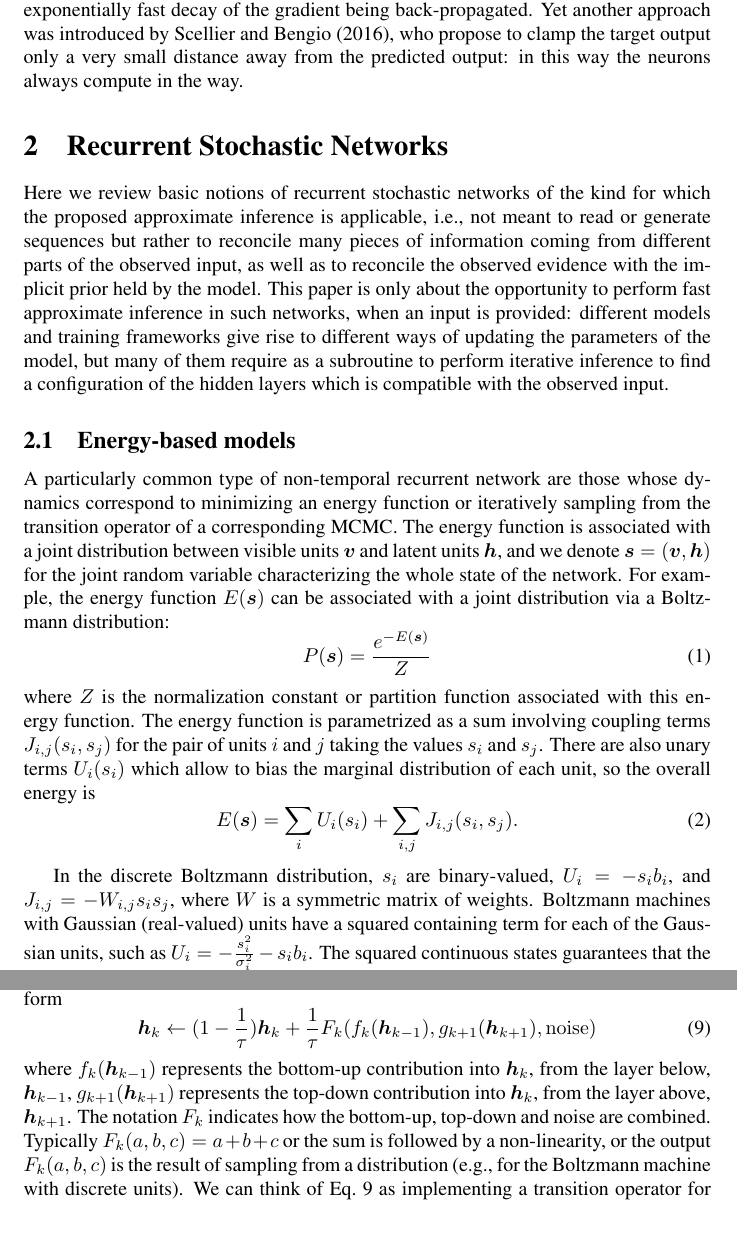
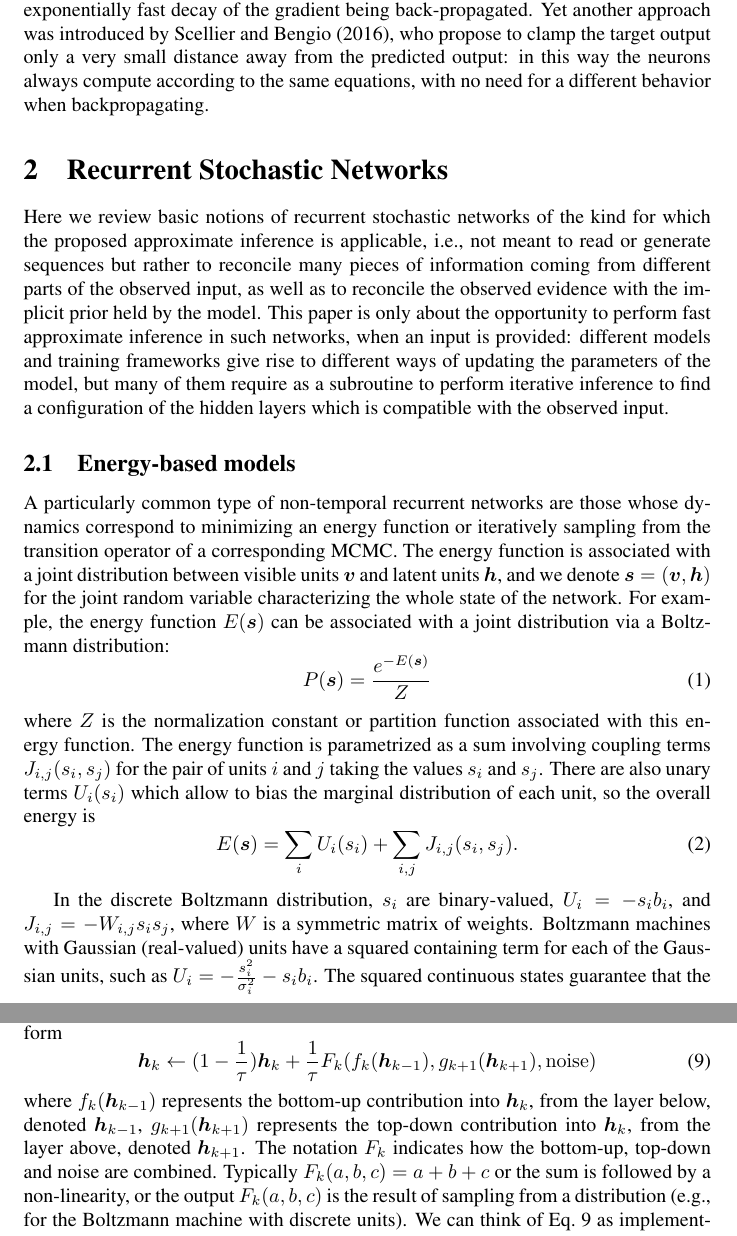
Before and after one commit to yoshua/fast-ff-inference, a LaTeX paper (fast-ff-inference.tex): two parts of pages 3 and 5 of 11, joined at a grey line, cut so that both start at the same text. Compiled offline with pdfLaTeX; a LaTeX package or settings file that is missing is left out; a missing bibliography style is replaced by a similar one.

Commit message:
small edits thanks to Kumar

```diff
--- a/fast-ff-inference.tex
+++ b/fast-ff-inference.tex
@@ -141,7 +141,8 @@ was probably that made by~\citet{Pineda87,Almeida87}, who show one way to comput
   but showing an exponentially fast decay of the gradient being back-propagated.
   Yet another approach was introduced by~\citet{Scellier+Bengio-arxiv2016}, who propose
   to clamp the target output only a very small distance away from the predicted output:
-  in this way the neurons always compute in the way.
+  in this way the neurons always compute according to the same equations, with no
+  need for a different behavior when backpropagating.
 
 \section{Recurrent Stochastic Networks}
 
@@ -159,7 +160,7 @@ with the observed input.
 
 \subsection{Energy-based models}
 
-A particularly common type of non-temporal recurrent network are those
+A particularly common type of non-temporal recurrent networks are those
 whose dynamics correspond to minimizing an energy function or iteratively sampling
 from the transition operator of a corresponding MCMC.
 The energy function is associated with a joint distribution between visible units $\vv$
@@ -183,7 +184,7 @@ In the discrete Boltzmann distribution, $s_i$ are binary-valued, $U_i = -s_i b_i
 and $J_{i,j} = - W_{i,j} s_i s_j$, where $W$ is a symmetric matrix of weights.
 Boltzmann machines with Gaussian (real-valued) units have a squared containing term for
 each of the Gaussian units, such as $U_i = -\frac{s_i^2}{\sigma_i^2} - s_i b_i$.
-The squared continuous states guarantees that the normalization constant exists (the integral does not diverge).
+The squared continuous states guarantee that the normalization constant exists (the integral does not diverge).
 In continuous Hopfield networks, we also have $J_{i,j}=- 2 W_{i,j} s_i s_j$ while
 the unary terms involve an integral of the neuron non-linearity~\citep{Hopfield84}:
 $U_i = \int_0^{s_i} \rho^{-1}(s) ds$, where $\rho$ is an element-wise neural non-linearity
@@ -262,8 +263,8 @@ In general, once implemented in discrete time, iterative inference will be of th
   \label{eq:general-update}
   \vh_k \leftarrow (1-\frac{1}{\tau}) \vh_k + \frac{1}{\tau} F_k(f_k(\vh_{k-1}),g_{k+1}(\vh_{k+1}),{\rm noise})
 \end{equation}
-where $f_k(\vh_{k-1})$ represents the bottom-up contribution into $\vh_k$, from the layer below, $\vh_{k-1}$,
-$g_{k+1}(\vh_{k+1})$ represents the top-down contribution into $\vh_k$, from the layer above, $\vh_{k+1}$.
+where $f_k(\vh_{k-1})$ represents the bottom-up contribution into $\vh_k$, from the layer below, denoted $\vh_{k-1}$,
+$g_{k+1}(\vh_{k+1})$ represents the top-down contribution into $\vh_k$, from the layer above, denoted $\vh_{k+1}$.
 The notation $F_k$ indicates how the bottom-up, top-down and noise are combined. Typically $F_k(a,b,c)=a+b+c$
 or the sum is followed by a non-linearity, or the output $F_k(a,b,c)$ is the result of sampling from a distribution
 (e.g., for the Boltzmann machine with discrete units).
```
Also changed, not shown: fast-ff-inference.tex (6 more changed lines).
